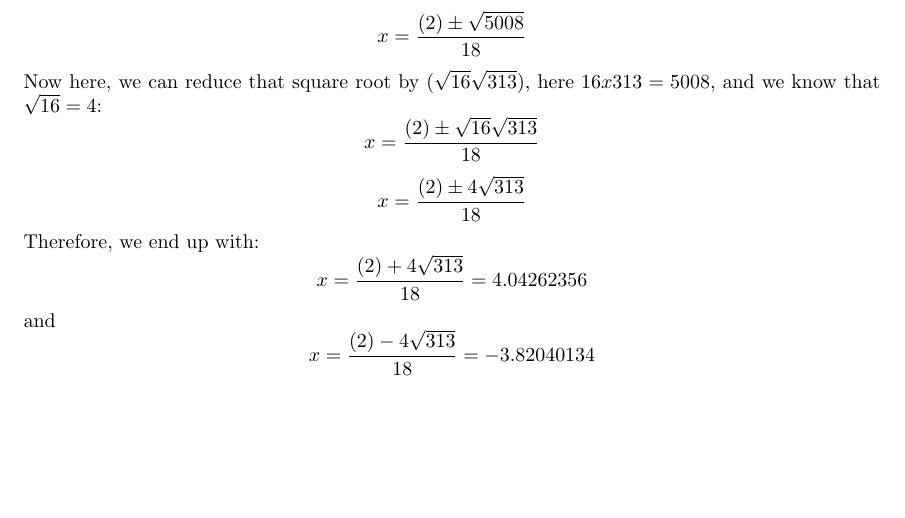
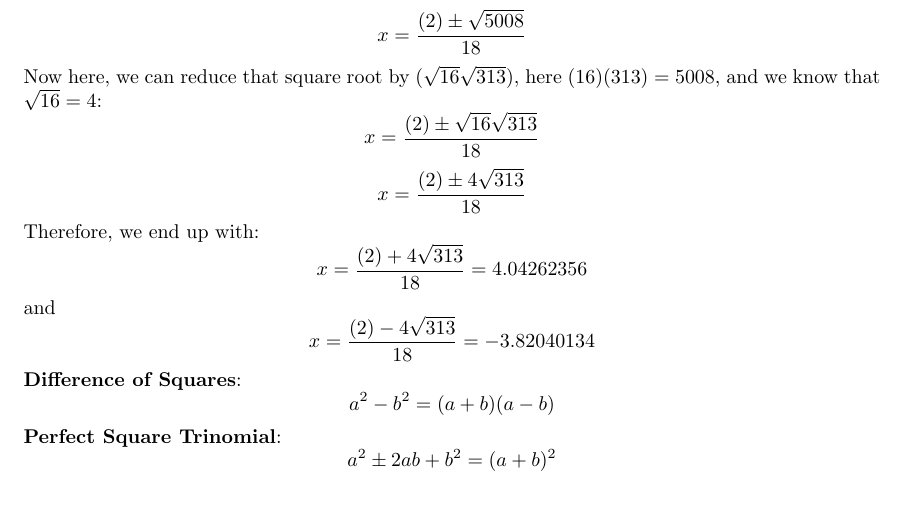
Before and after one commit to DamiamAlfaro/math_notes, a LaTeX document (Formula Sheet.tex): part of page 2 of 2, cut so that both start at the same text, the shorter picture padded with empty space. Compiled offline with pdfLaTeX.

Commit message:
Update Formula Sheet.tex

```diff
--- a/Formula Sheet.tex
+++ b/Formula Sheet.tex
@@ -48,15 +48,17 @@ Here, we cannot solve for x, so we put \(-141\) to the right and use that \(ax^2
 \[ x = \frac{-(2) \pm \sqrt{(2)^2 - 4(-9)(139)}}{2(-9)} \]
 \[ x = \frac{-(2) \pm \sqrt{5008}}{-18} \]
 \[ x = \frac{(2) \pm \sqrt{5008}}{18} \]
-Now here, we can reduce that square root by \((\sqrt{16} \sqrt{313})\), here \(16x313 = 5008\), and we know that \(\sqrt{16} = 4\):
+Now here, we can reduce that square root by \((\sqrt{16} \sqrt{313})\), here \((16)(313) = 5008\), and we know that \(\sqrt{16} = 4\):
 \[ x = \frac{(2) \pm \sqrt{16} \sqrt{313}}{18} \]
 \[ x = \frac{(2) \pm 4 \sqrt{313}}{18} \]
 Therefore, we end up with:
 \[ x = \frac{(2) + 4 \sqrt{313}}{18} = 4.04262356\]
 and
 \[ x = \frac{(2) - 4 \sqrt{313}}{18} = -3.82040134\]
-
-
+\textbf{Difference of Squares}:
+\[a^2-b^2 = (a+b)(a-b)\]
+\textbf{Perfect Square Trinomial}:
+\[a^2 \pm 2ab + b^2 = (a+b)^2\]
 
 
 
```
